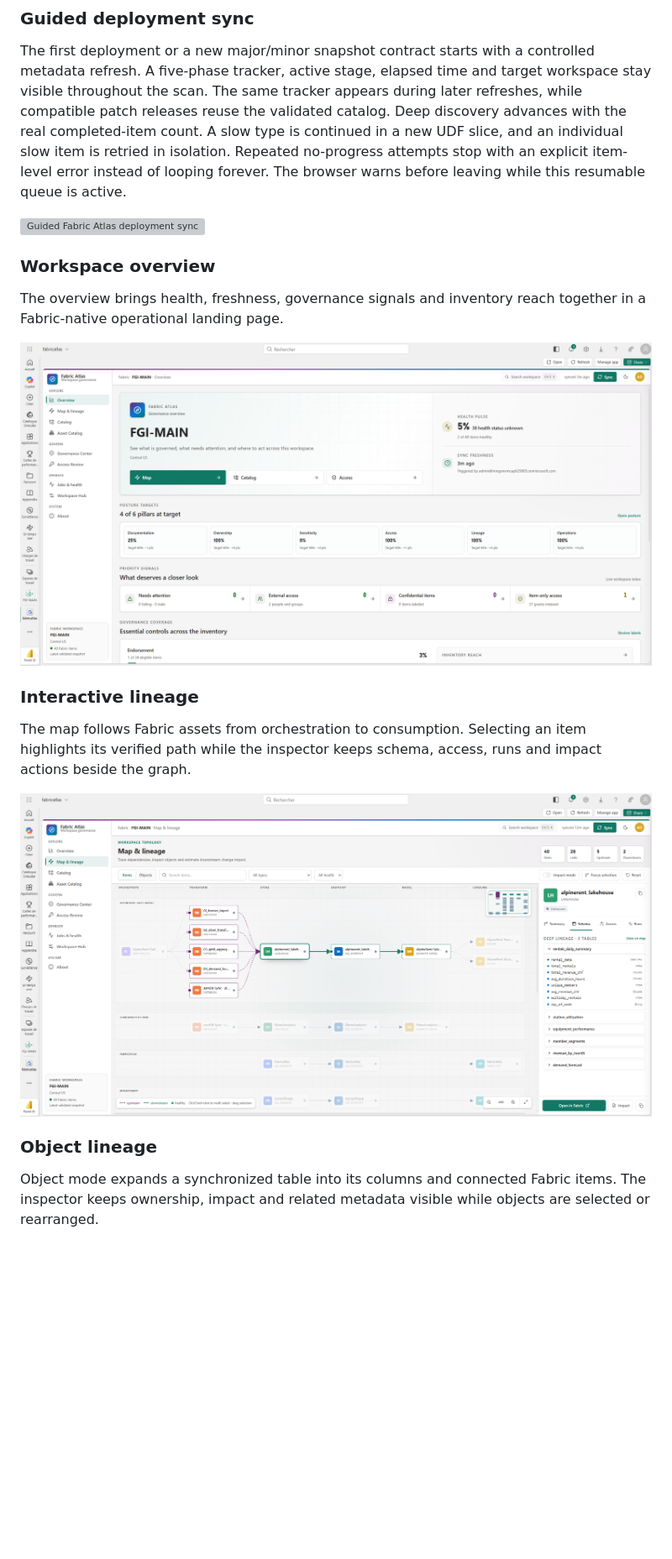
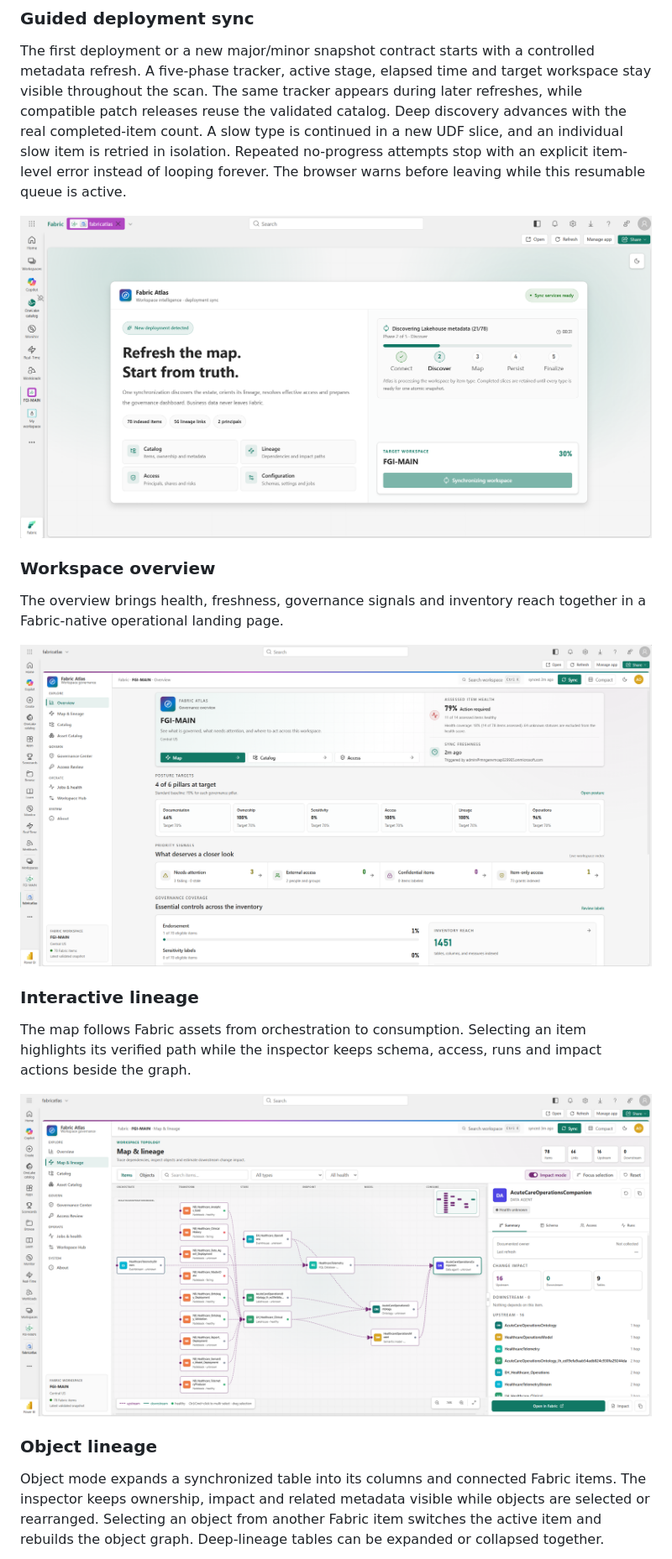
Before and after one commit to fredgis/FabricAtlas, a Markdown page: README.md, the part around one of its changes. Shown at 84% size. Drawn GitHub-style; pictures changed too: docs/screenshots/deployment-sync-v1111.png (added), docs/screenshots/interactive-lineage-v1111.png (added), docs/screenshots/workspace-overview-v1111.png (added); blank space fills up the shorter version; grey boxes are pictures that could not be loaded.

```diff
--- a/README.md
+++ b/README.md
@@ -241,14 +241,14 @@ isolation. Repeated no-progress attempts stop with an explicit item-level error
 instead of looping forever. The browser warns before leaving while this
 resumable queue is active.
 
-![Guided Fabric Atlas deployment sync](docs/screenshots/deployment-sync-v191.png)
+![Guided Fabric Atlas deployment sync](docs/screenshots/deployment-sync-v1111.png)
 
 ### Workspace overview
 
 The overview brings health, freshness, governance signals and inventory reach
 together in a Fabric-native operational landing page.
 
-![Fabric Atlas workspace overview](docs/screenshots/overview-fabric-menu-v191.png)
+![Fabric Atlas workspace overview](docs/screenshots/workspace-overview-v1111.png)
 
 ### Interactive lineage
 
@@ -256,11 +256,13 @@ The map follows Fabric assets from orchestration to consumption. Selecting an
 item highlights its verified path while the inspector keeps schema, access,
 runs and impact actions beside the graph.
 
-![Fabric Atlas item lineage](docs/screenshots/interactive-lineage-v191.png)
+![Fabric Atlas item lineage](docs/screenshots/interactive-lineage-v1111.png)
 
 ### Object lineage
 
 Object mode expands a synchronized table into its columns and connected Fabric
 items. The inspector keeps ownership, impact and related metadata visible while
-objects are selected or rearranged.
+objects are selected or rearranged. Selecting an object from another Fabric item
+switches the active item and rebuilds the object graph. Deep-lineage tables can
+be expanded or collapsed together.
 
```
Also changed, not shown: other parts of README.md (+2 -2 lines), CHANGELOG.md (+12 -0 lines), docs/screenshots/asset-catalog-v1111.png (added), docs/screenshots/object-lineage-v1111.png (added), 6 other files.
